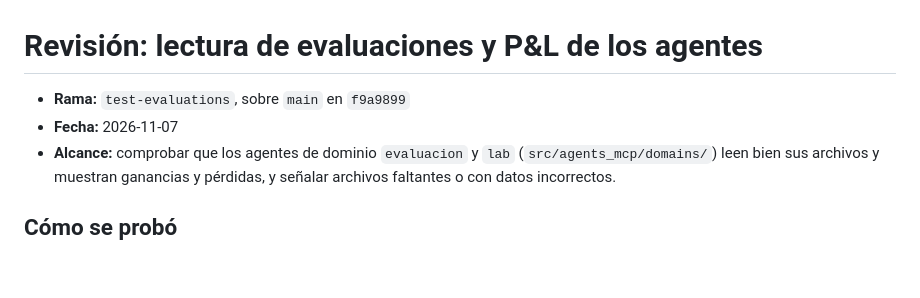
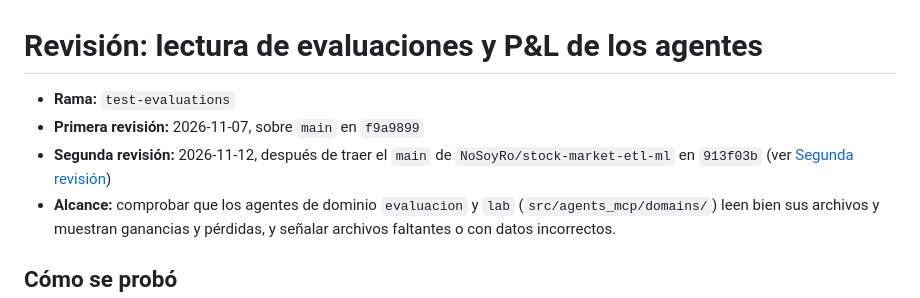
Before and after one commit to AlexG7u7/stock-market-etl-ml, a Markdown page: test-evaluations/REVISION_EVALUACIONES.md, the part around one of its changes. Drawn GitHub-style; blank space fills up the shorter version.

```diff
--- a/test-evaluations/REVISION_EVALUACIONES.md
+++ b/test-evaluations/REVISION_EVALUACIONES.md
@@ -1,7 +1,8 @@
 # Revisión: lectura de evaluaciones y P&L de los agentes
 
-- **Rama:** `test-evaluations`, sobre `main` en `f9a9899`
-- **Fecha:** 2026-11-07
+- **Rama:** `test-evaluations`
+- **Primera revisión:** 2026-11-07, sobre `main` en `f9a9899`
+- **Segunda revisión:** 2026-11-12, después de traer el `main` de `NoSoyRo/stock-market-etl-ml` en `913f03b` (ver [Segunda revisión](#segunda-revisión-2026-11-12))
 - **Alcance:** comprobar que los agentes de dominio `evaluacion` y `lab` (`src/agents_mcp/domains/`) leen bien sus archivos y muestran ganancias y pérdidas, y señalar archivos faltantes o con datos incorrectos.
 
 ## Cómo se probó
```
Also changed, not shown: other parts of test-evaluations/REVISION_EVALUACIONES.md (+39 -0 lines).
